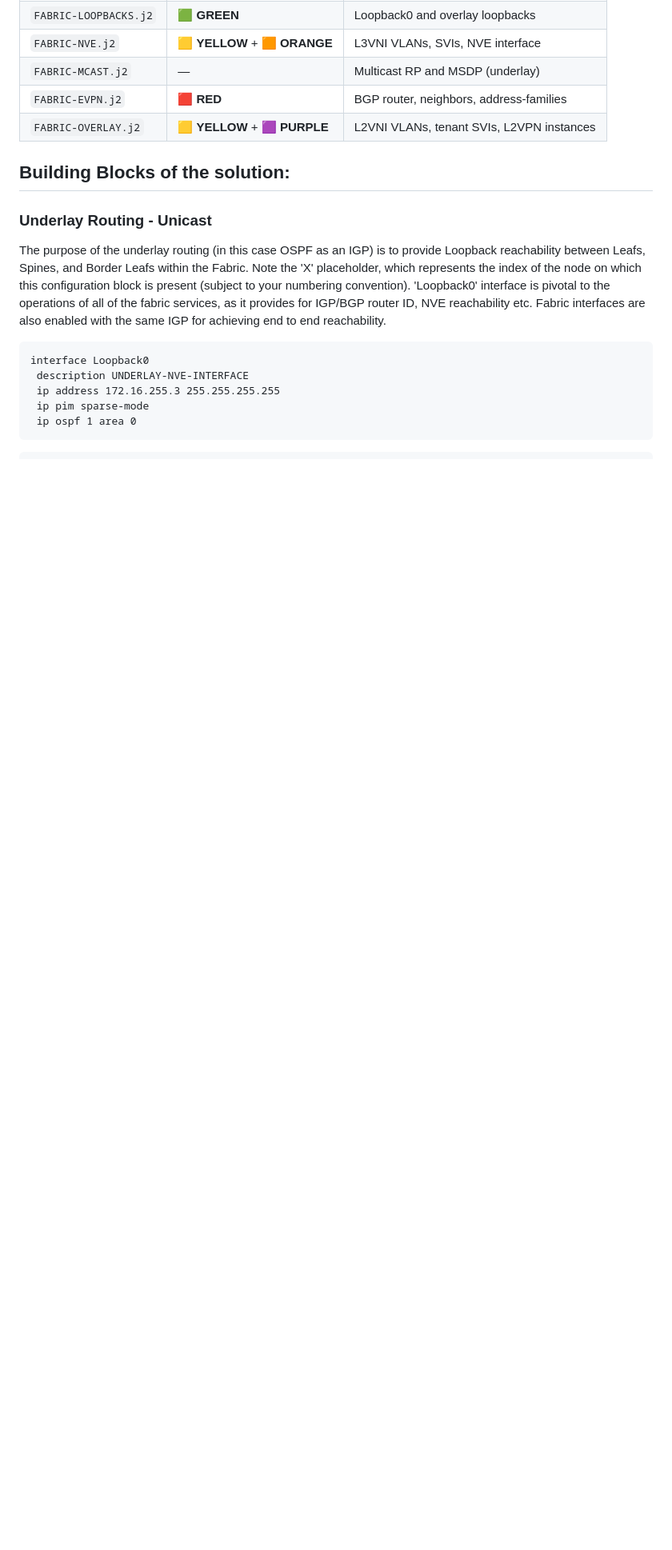
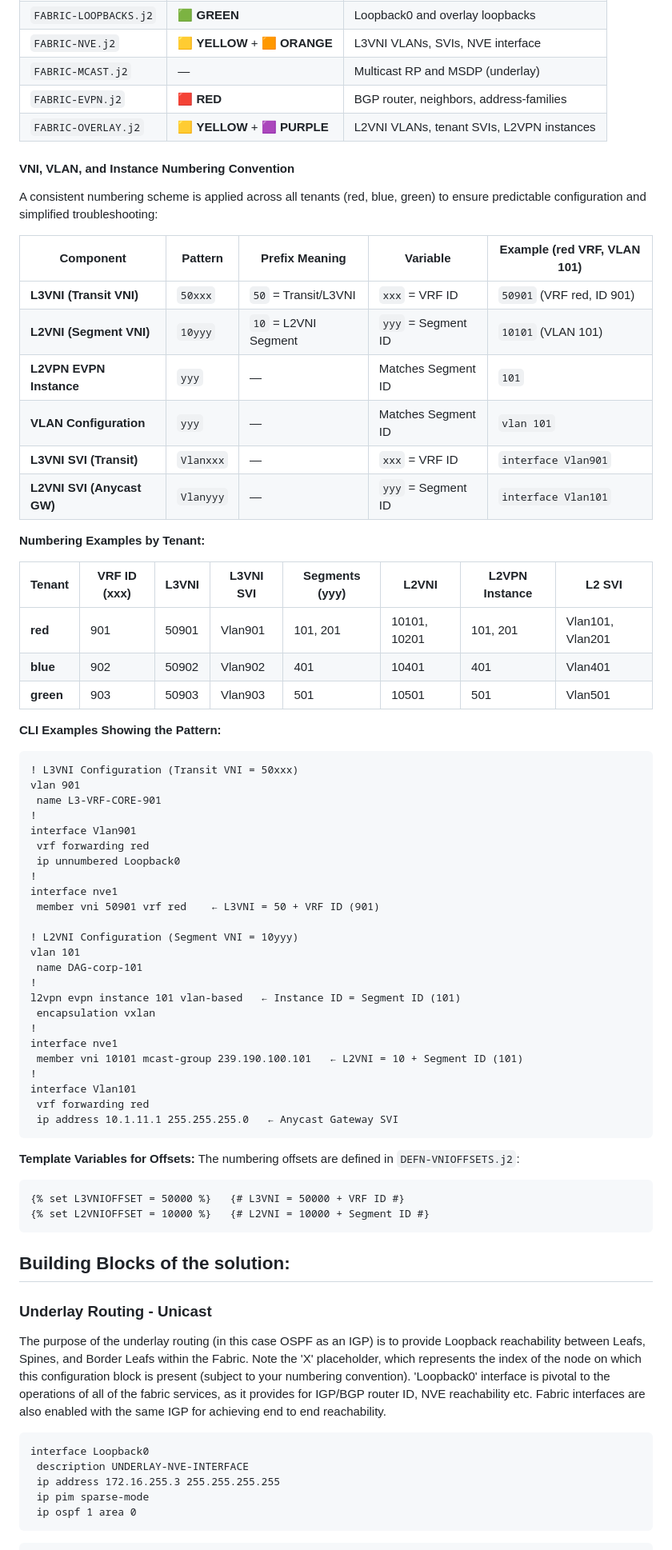
Before and after one commit to imanassypov/CatalystCenter-BGP-EVPN-VXLAN, a Markdown page: README.md, the part around the change. Shown at 80% size. GitHub-like rendering; blank space fills up the shorter version.

Commit message:
docs: add VNI, VLAN, and instance numbering convention details
- Document L3VNI pattern (50xxx) where 50=Transit VNI, xxx=VRF ID
- Document L2VNI pattern (10yyy) where 10=L2 Segment, yyy=Segment ID
- Show L2VPN instance and VLAN IDs matching segment ID (yyy)
- Add interface Vlan naming for L3VNI (xxx) and L2VNI (yyy) SVIs
- Include CLI examples and template variable offsets from DEFN-VNIOFFSETS.j2

````diff
--- a/README.md
+++ b/README.md
@@ -266,6 +266,63 @@ Each FABRIC-*.j2 template provisions specific color-coded components:
 | `FABRIC-MCAST.j2` | — | Multicast RP and MSDP (underlay) |
 | `FABRIC-EVPN.j2` | 🟥 **RED** | BGP router, neighbors, address-families |
 | `FABRIC-OVERLAY.j2` | 🟨 **YELLOW** + 🟪 **PURPLE** | L2VNI VLANs, tenant SVIs, L2VPN instances |
+
+#### VNI, VLAN, and Instance Numbering Convention
+
+A consistent numbering scheme is applied across all tenants (red, blue, green) to ensure predictable configuration and simplified troubleshooting:
+
+| Component | Pattern | Prefix Meaning | Variable | Example (red VRF, VLAN 101) |
+|-----------|---------|----------------|----------|----------------------------|
+| **L3VNI (Transit VNI)** | `50xxx` | `50` = Transit/L3VNI | `xxx` = VRF ID | `50901` (VRF red, ID 901) |
+| **L2VNI (Segment VNI)** | `10yyy` | `10` = L2VNI Segment | `yyy` = Segment ID | `10101` (VLAN 101) |
+| **L2VPN EVPN Instance** | `yyy` | — | Matches Segment ID | `101` |
+| **VLAN Configuration** | `yyy` | — | Matches Segment ID | `vlan 101` |
+| **L3VNI SVI (Transit)** | `Vlanxxx` | — | `xxx` = VRF ID | `interface Vlan901` |
+| **L2VNI SVI (Anycast GW)** | `Vlanyyy` | — | `yyy` = Segment ID | `interface Vlan101` |
+
+**Numbering Examples by Tenant:**
+
+| Tenant | VRF ID (xxx) | L3VNI | L3VNI SVI | Segments (yyy) | L2VNI | L2VPN Instance | L2 SVI |
+|--------|-------------|-------|-----------|----------------|-------|----------------|--------|
+| **red** | 901 | 50901 | Vlan901 | 101, 201 | 10101, 10201 | 101, 201 | Vlan101, Vlan201 |
+| **blue** | 902 | 50902 | Vlan902 | 401 | 10401 | 401 | Vlan401 |
+| **green** | 903 | 50903 | Vlan903 | 501 | 10501 | 501 | Vlan501 |
+
+**CLI Examples Showing the Pattern:**
+
+```
+! L3VNI Configuration (Transit VNI = 50xxx)
+vlan 901
+ name L3-VRF-CORE-901
+!
+interface Vlan901
+ vrf forwarding red
+ ip unnumbered Loopback0
+!
+interface nve1
+ member vni 50901 vrf red    ← L3VNI = 50 + VRF ID (901)
+
+! L2VNI Configuration (Segment VNI = 10yyy)
+vlan 101
+ name DAG-corp-101
+!
+l2vpn evpn instance 101 vlan-based   ← Instance ID = Segment ID (101)
+ encapsulation vxlan
+!
+interface nve1
+ member vni 10101 mcast-group 239.190.100.101   ← L2VNI = 10 + Segment ID (101)
+!
+interface Vlan101
+ vrf forwarding red
+ ip address 10.1.11.1 255.255.255.0   ← Anycast Gateway SVI
+```
+
+**Template Variables for Offsets:**
+The numbering offsets are defined in `DEFN-VNIOFFSETS.j2`:
+```jinja
+{% set L3VNIOFFSET = 50000 %}   {# L3VNI = 50000 + VRF ID #}
+{% set L2VNIOFFSET = 10000 %}   {# L2VNI = 10000 + Segment ID #}
+```
 
 ## Building Blocks of the solution:
 ### Underlay Routing - Unicast
````
